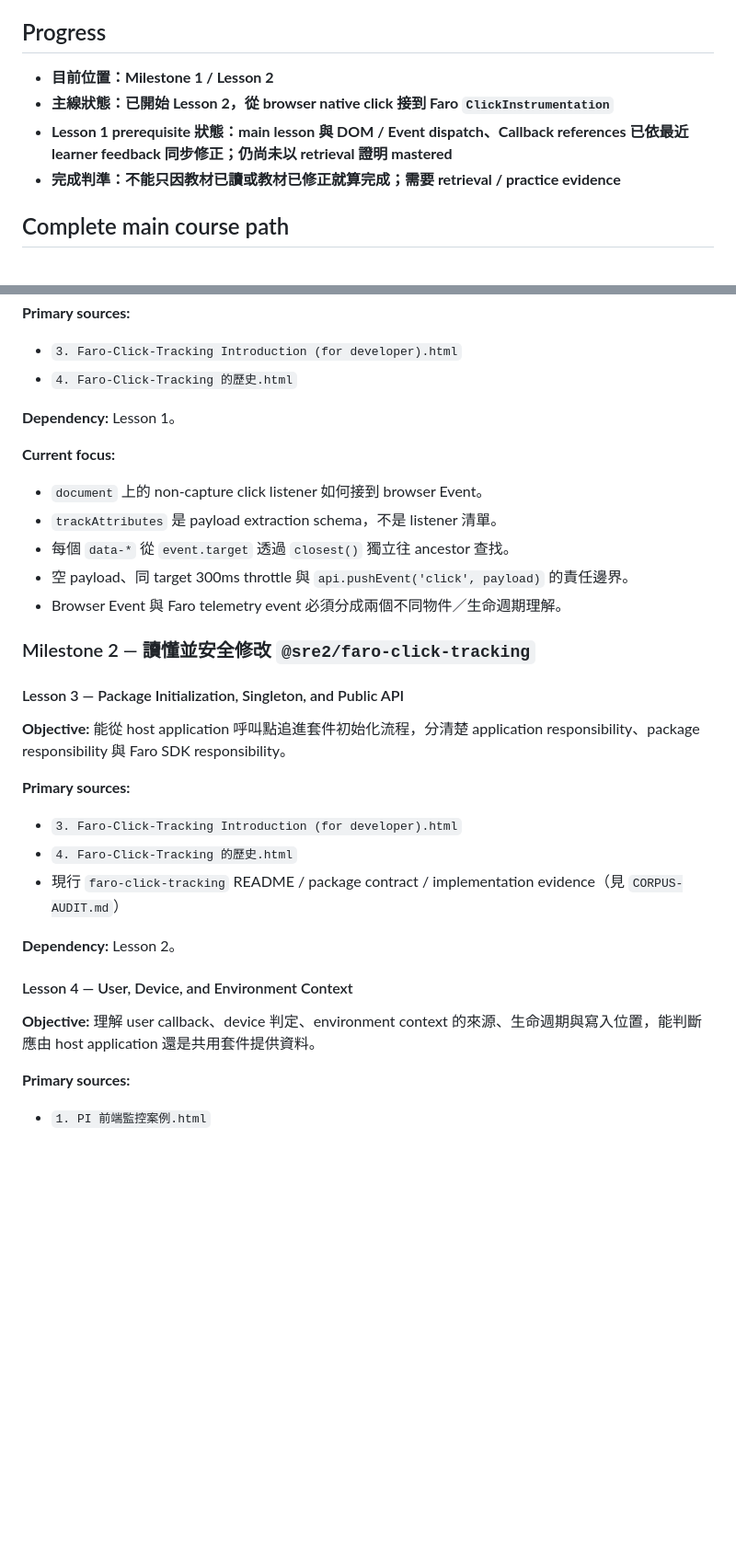
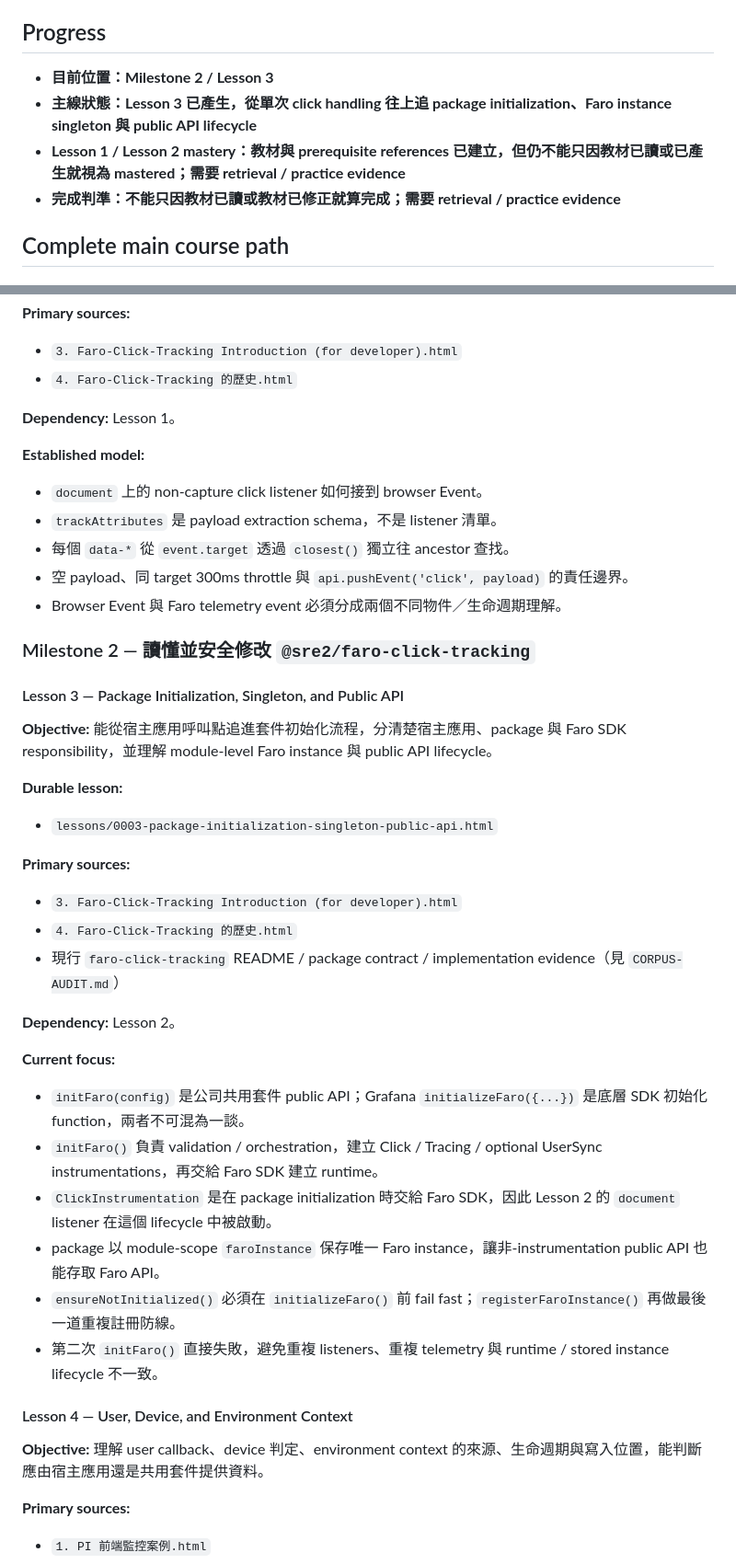
Before and after one commit to c0004512000/Learning, a Markdown page: Otel_Frontend/LEARNING-MAP.md, 2 parts joined by grey strips. Shown at 92% size. Rendered like a GitHub page; blank space fills up the shorter version.

Commit message:
Update course map progress for Lesson 3

```diff
--- a/Otel_Frontend/LEARNING-MAP.md
+++ b/Otel_Frontend/LEARNING-MAP.md
@@ -10,9 +10,9 @@
 
 ## Progress
 
-- **目前位置：Milestone 1 / Lesson 2**
-- **主線狀態：已開始 Lesson 2，從 browser native click 接到 Faro `ClickInstrumentation`**
-- **Lesson 1 prerequisite 狀態：main lesson 與 DOM / Event dispatch、Callback references 已依最近 learner feedback 同步修正；仍尚未以 retrieval 證明 mastered**
+- **目前位置：Milestone 2 / Lesson 3**
+- **主線狀態：Lesson 3 已產生，從單次 click handling 往上追 package initialization、Faro instance singleton 與 public API lifecycle**
+- **Lesson 1 / Lesson 2 mastery：教材與 prerequisite references 已建立，但仍不能只因教材已讀或已產生就視為 mastered；需要 retrieval / practice evidence**
 - **完成判準：不能只因教材已讀或教材已修正就算完成；需要 retrieval / practice evidence**
 
 ## Complete main course path
@@ -43,7 +43,7 @@
 
 **Dependency:** Lesson 1。
 
-**Current focus:**
+**Established model:**
 - `document` 上的 non-capture click listener 如何接到 browser Event。
 - `trackAttributes` 是 payload extraction schema，不是 listener 清單。
 - 每個 `data-*` 從 `event.target` 透過 `closest()` 獨立往 ancestor 查找。
@@ -53,7 +53,10 @@
 ### Milestone 2 — 讀懂並安全修改 `@sre2/faro-click-tracking`
 
 #### Lesson 3 — Package Initialization, Singleton, and Public API
-**Objective:** 能從 host application 呼叫點追進套件初始化流程，分清楚 application responsibility、package responsibility 與 Faro SDK responsibility。
+**Objective:** 能從宿主應用呼叫點追進套件初始化流程，分清楚宿主應用、package 與 Faro SDK responsibility，並理解 module-level Faro instance 與 public API lifecycle。
+
+**Durable lesson:**
+- `lessons/0003-package-initialization-singleton-public-api.html`
 
 **Primary sources:**
 - `3. Faro-Click-Tracking Introduction (for developer).html`
@@ -62,8 +65,16 @@
 
 **Dependency:** Lesson 2。
 
+**Current focus:**
+- `initFaro(config)` 是公司共用套件 public API；Grafana `initializeFaro({...})` 是底層 SDK 初始化 function，兩者不可混為一談。
+- `initFaro()` 負責 validation / orchestration，建立 Click / Tracing / optional UserSync instrumentations，再交給 Faro SDK 建立 runtime。
+- `ClickInstrumentation` 是在 package initialization 時交給 Faro SDK，因此 Lesson 2 的 `document` listener 在這個 lifecycle 中被啟動。
+- package 以 module-scope `faroInstance` 保存唯一 Faro instance，讓非-instrumentation public API 也能存取 Faro API。
+- `ensureNotInitialized()` 必須在 `initializeFaro()` 前 fail fast；`registerFaroInstance()` 再做最後一道重複註冊防線。
+- 第二次 `initFaro()` 直接失敗，避免重複 listeners、重複 telemetry 與 runtime / stored instance lifecycle 不一致。
+
 #### Lesson 4 — User, Device, and Environment Context
-**Objective:** 理解 user callback、device 判定、environment context 的來源、生命週期與寫入位置，能判斷應由 host application 還是共用套件提供資料。
+**Objective:** 理解 user callback、device 判定、environment context 的來源、生命週期與寫入位置，能判斷應由宿主應用還是共用套件提供資料。
 
 **Primary sources:**
 - `1. PI 前端監控案例.html`
```
Also changed, not shown: other parts of Otel_Frontend/LEARNING-MAP.md (+3 -3 lines).
